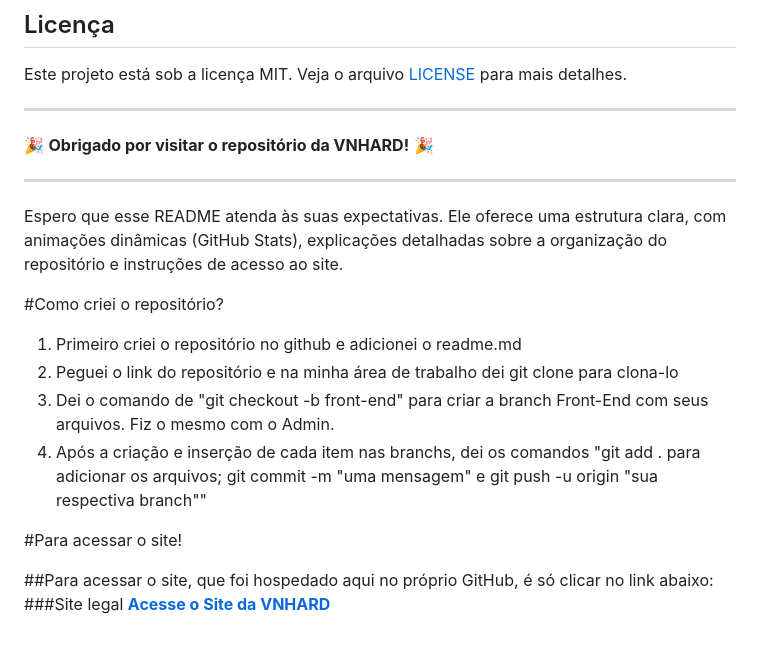
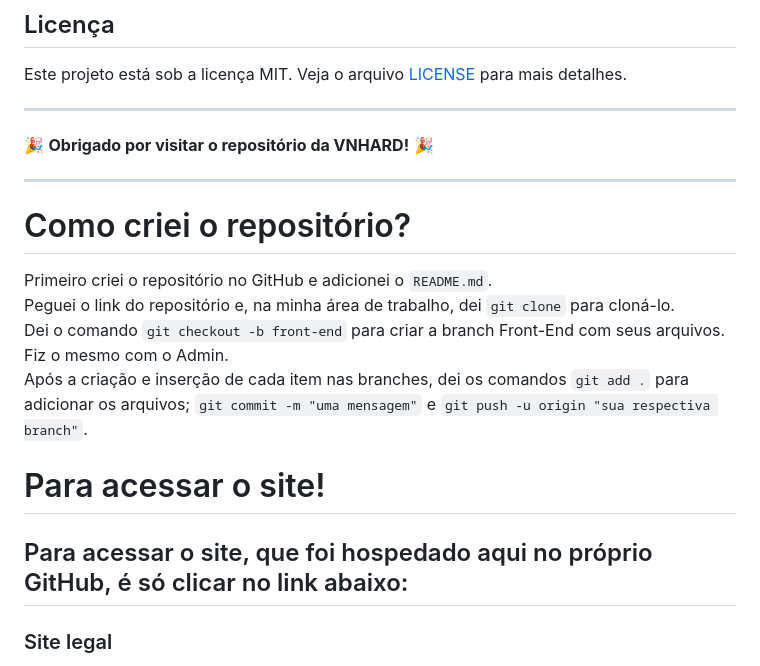
Before and after one commit to vnlopes/AVALIA-O, a Markdown page: README.md, the part around the change. GitHub-like rendering; blank space fills up the shorter version.

Commit message:
FINAL README.md

```diff
--- a/README.md
+++ b/README.md
@@ -107,19 +107,15 @@ Este projeto está sob a licença MIT. Veja o arquivo [LICENSE](https://github.c
 
 ---
 
-Espero que esse README atenda às suas expectativas. Ele oferece uma estrutura clara, com animações dinâmicas (GitHub Stats), explicações detalhadas sobre a organização do repositório e instruções de acesso ao site.
+# Como criei o repositório?
 
+Primeiro criei o repositório no GitHub e adicionei o `README.md`.
+Peguei o link do repositório e, na minha área de trabalho, dei `git clone` para cloná-lo.
+Dei o comando `git checkout -b front-end` para criar a branch Front-End com seus arquivos. Fiz o mesmo com o Admin.
+Após a criação e inserção de cada item nas branches, dei os comandos `git add .` para adicionar os arquivos; `git commit -m "uma mensagem"` e `git push -u origin "sua respectiva branch"`.
 
+# Para acessar o site!
 
-#Como criei o repositório?
-
-1. Primeiro criei o repositório no github e adicionei o readme.md
-2. Peguei o link do repositório e na minha área de trabalho dei git clone para clona-lo
-3. Dei o comando de "git checkout -b front-end" para criar a branch Front-End com seus arquivos. Fiz o mesmo com o Admin.
-4. Após a criação e inserção de cada item nas branchs, dei os comandos "git add . para adicionar os arquivos; git commit -m "uma mensagem" e git push -u origin "sua respectiva branch""
-
-#Para acessar o site!
-
-##Para acessar o site, que foi hospedado aqui no próprio GitHub, é só clicar no link abaixo:
-###Site legal
+## Para acessar o site, que foi hospedado aqui no próprio GitHub, é só clicar no link abaixo:
+### Site legal
 **[Acesse o Site da VNHARD]([https://seu-usuario.github.io/vnhard-site/](https://vnlopes.github.io/AVALIA-O/))**
```
